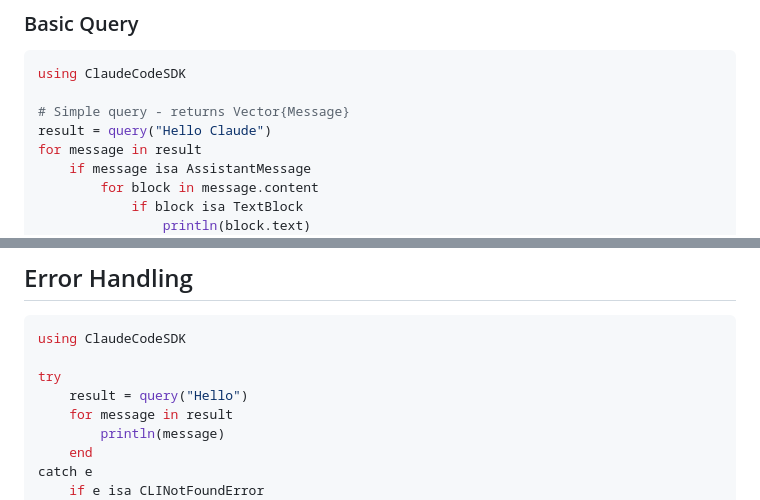
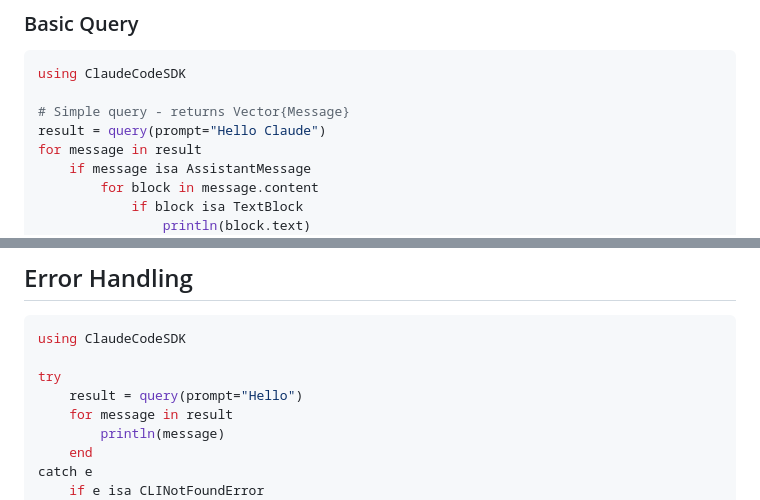
Before and after one commit to AtelierArith/ClaudeCodeSDK.jl, a Markdown page: README.md, 2 parts joined by grey strips. GitHub-like rendering.

Commit message:
Fix README.md examples to use keyword argument syntax
Update remaining examples in README.md to use the correct keyword argument syntax:
- query(prompt="...") instead of query("...")
- Ensures consistency with API documentation and prevents MethodError

🤖 Generated with [Claude Code](https://claude.ai/code)

Co-Authored-By: Claude <noreply@anthropic.com>

```diff
--- a/README.md
+++ b/README.md
@@ -122,7 +122,7 @@ julia --project examples/cli_aware_demo.jl
 using ClaudeCodeSDK
 
 # Simple query - returns Vector{Message}
-result = query("Hello Claude")
+result = query(prompt="Hello Claude")
 for message in result
     if message isa AssistantMessage
         for block in message.content
@@ -247,7 +247,7 @@ This Julia SDK follows a modular design with:
 using ClaudeCodeSDK
 
 try
-    result = query("Hello")
+    result = query(prompt="Hello")
     for message in result
         println(message)
     end
```
